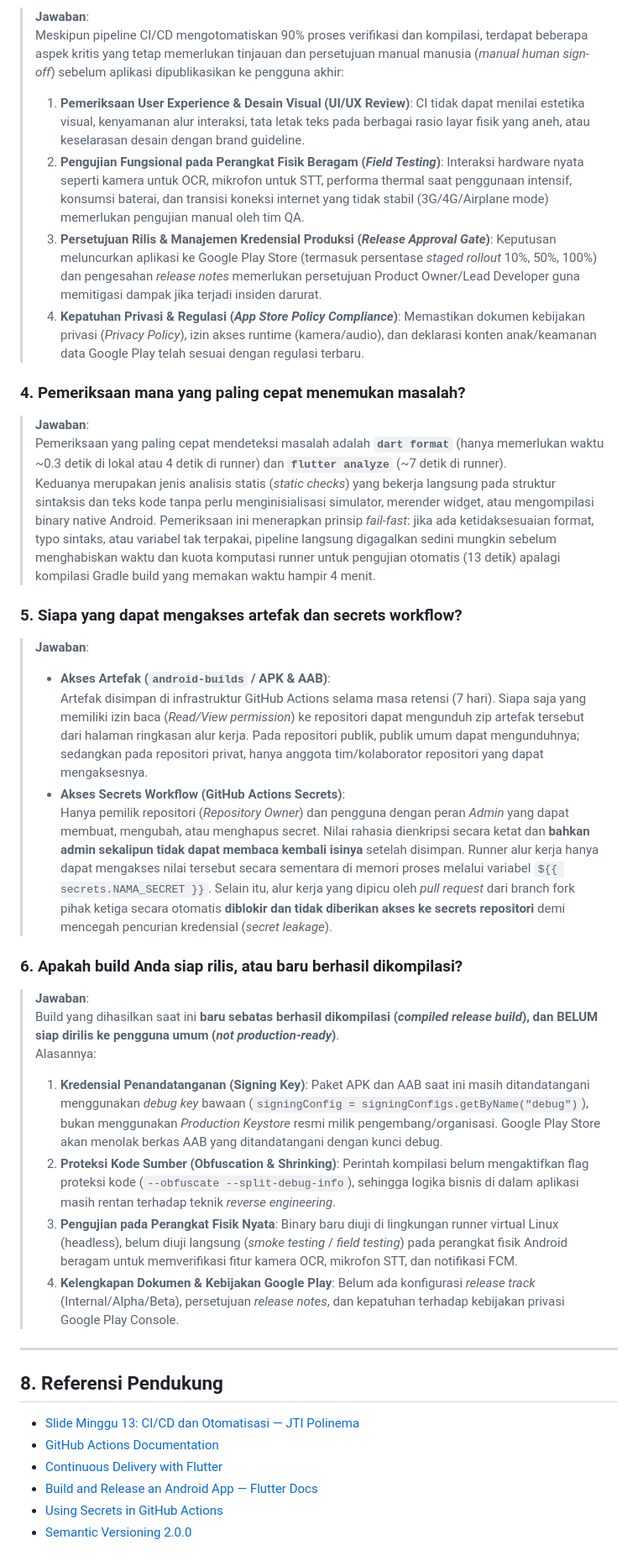
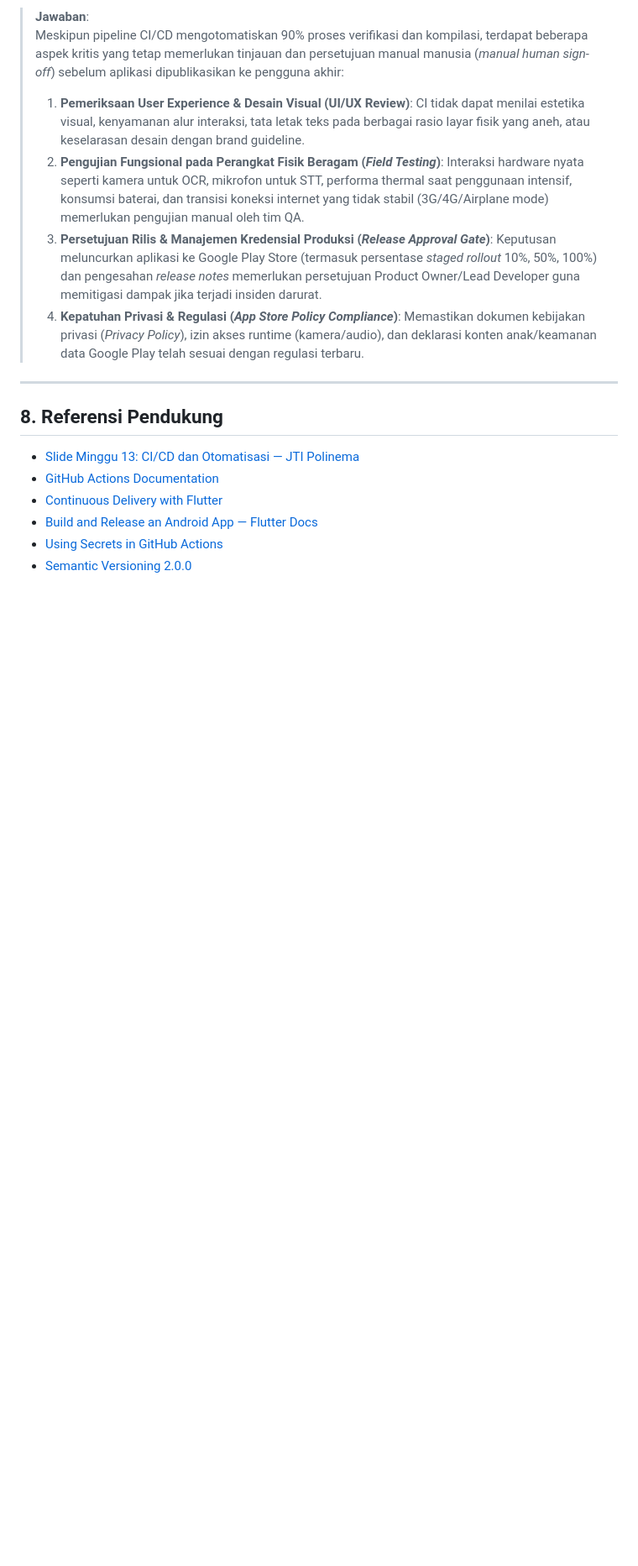
Before and after one commit to AnkaRezaa/254107023002-mobile-course, a Markdown page: 13-week-13-ci-cd-automation/README.md, the part around one of its changes. Shown at 84% size. GitHub-like rendering; blank space fills up the shorter version.

```diff
--- a/13-week-13-ci-cd-automation/README.md
+++ b/13-week-13-ci-cd-automation/README.md
@@ -309,27 +326,6 @@ Alur kerja otomatis **`Flutter CI`** telah sukses dieksekusi di runner GitHub Ac
 > 3. **Persetujuan Rilis & Manajemen Kredensial Produksi (*Release Approval Gate*)**: Keputusan meluncurkan aplikasi ke Google Play Store (termasuk persentase *staged rollout* 10%, 50%, 100%) dan pengesahan *release notes* memerlukan persetujuan Product Owner/Lead Developer guna memitigasi dampak jika terjadi insiden darurat.
 > 4. **Kepatuhan Privasi & Regulasi (*App Store Policy Compliance*)**: Memastikan dokumen kebijakan privasi (*Privacy Policy*), izin akses runtime (kamera/audio), dan deklarasi konten anak/keamanan data Google Play telah sesuai dengan regulasi terbaru.
 
-### 4. Pemeriksaan mana yang paling cepat menemukan masalah?
-> **Jawaban**:
-> Pemeriksaan yang paling cepat mendeteksi masalah adalah **`dart format`** (hanya memerlukan waktu ~0.3 detik di lokal atau 4 detik di runner) dan **`flutter analyze`** (~7 detik di runner).
-> Keduanya merupakan jenis analisis statis (*static checks*) yang bekerja langsung pada struktur sintaksis dan teks kode tanpa perlu menginisialisasi simulator, merender widget, atau mengompilasi binary native Android. Pemeriksaan ini menerapkan prinsip *fail-fast*: jika ada ketidaksesuaian format, typo sintaks, atau variabel tak terpakai, pipeline langsung digagalkan sedini mungkin sebelum menghabiskan waktu dan kuota komputasi runner untuk pengujian otomatis (13 detik) apalagi kompilasi Gradle build yang memakan waktu hampir 4 menit.
-
-### 5. Siapa yang dapat mengakses artefak dan secrets workflow?
-> **Jawaban**:
-> * **Akses Artefak (`android-builds` / APK & AAB)**:
->   Artefak disimpan di infrastruktur GitHub Actions selama masa retensi (7 hari). Siapa saja yang memiliki izin baca (*Read/View permission*) ke repositori dapat mengunduh zip artefak tersebut dari halaman ringkasan alur kerja. Pada repositori publik, publik umum dapat mengunduhnya; sedangkan pada repositori privat, hanya anggota tim/kolaborator repositori yang dapat mengaksesnya.
-> * **Akses Secrets Workflow (GitHub Actions Secrets)**:
->   Hanya pemilik repositori (*Repository Owner*) dan pengguna dengan peran *Admin* yang dapat membuat, mengubah, atau menghapus secret. Nilai rahasia dienkripsi secara ketat dan **bahkan admin sekalipun tidak dapat membaca kembali isinya** setelah disimpan. Runner alur kerja hanya dapat mengakses nilai tersebut secara sementara di memori proses melalui variabel `${{ secrets.NAMA_SECRET }}`. Selain itu, alur kerja yang dipicu oleh *pull request* dari branch fork pihak ketiga secara otomatis **diblokir dan tidak diberikan akses ke secrets repositori** demi mencegah pencurian kredensial (*secret leakage*).
-
-### 6. Apakah build Anda siap rilis, atau baru berhasil dikompilasi?
-> **Jawaban**:
-> Build yang dihasilkan saat ini **baru sebatas berhasil dikompilasi (*compiled release build*), dan BELUM siap dirilis ke pengguna umum (*not production-ready*)**.
-> Alasannya:
-> 1. **Kredensial Penandatanganan (Signing Key)**: Paket APK dan AAB saat ini masih ditandatangani menggunakan *debug key* bawaan (`signingConfig = signingConfigs.getByName("debug")`), bukan menggunakan *Production Keystore* resmi milik pengembang/organisasi. Google Play Store akan menolak berkas AAB yang ditandatangani dengan kunci debug.
-> 2. **Proteksi Kode Sumber (Obfuscation & Shrinking)**: Perintah kompilasi belum mengaktifkan flag proteksi kode (`--obfuscate --split-debug-info`), sehingga logika bisnis di dalam aplikasi masih rentan terhadap teknik *reverse engineering*.
-> 3. **Pengujian pada Perangkat Fisik Nyata**: Binary baru diuji di lingkungan runner virtual Linux (headless), belum diuji langsung (*smoke testing* / *field testing*) pada perangkat fisik Android beragam untuk memverifikasi fitur kamera OCR, mikrofon STT, dan notifikasi FCM.
-> 4. **Kelengkapan Dokumen & Kebijakan Google Play**: Belum ada konfigurasi *release track* (Internal/Alpha/Beta), persetujuan *release notes*, dan kepatuhan terhadap kebijakan privasi Google Play Console.
-
 ---
 
 ## 8. Referensi Pendukung
```
Also changed, not shown: other parts of 13-week-13-ci-cd-automation/README.md (+22 -5 lines), 13-week-13-ci-cd-automation/screenshot/github-new-release.png (added), 13-week-13-ci-cd-automation/screenshot/github-published-release.png (added), 13-week-13-ci-cd-automation/screenshot/github-secret-scanning.png (added).
